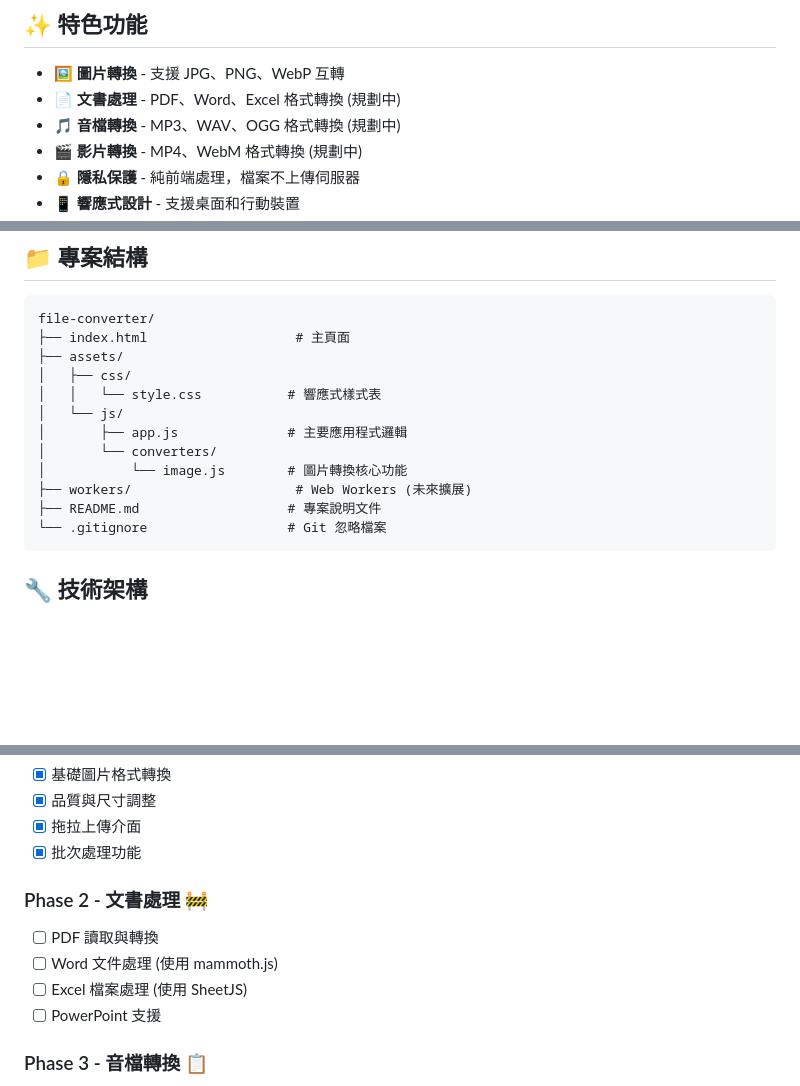
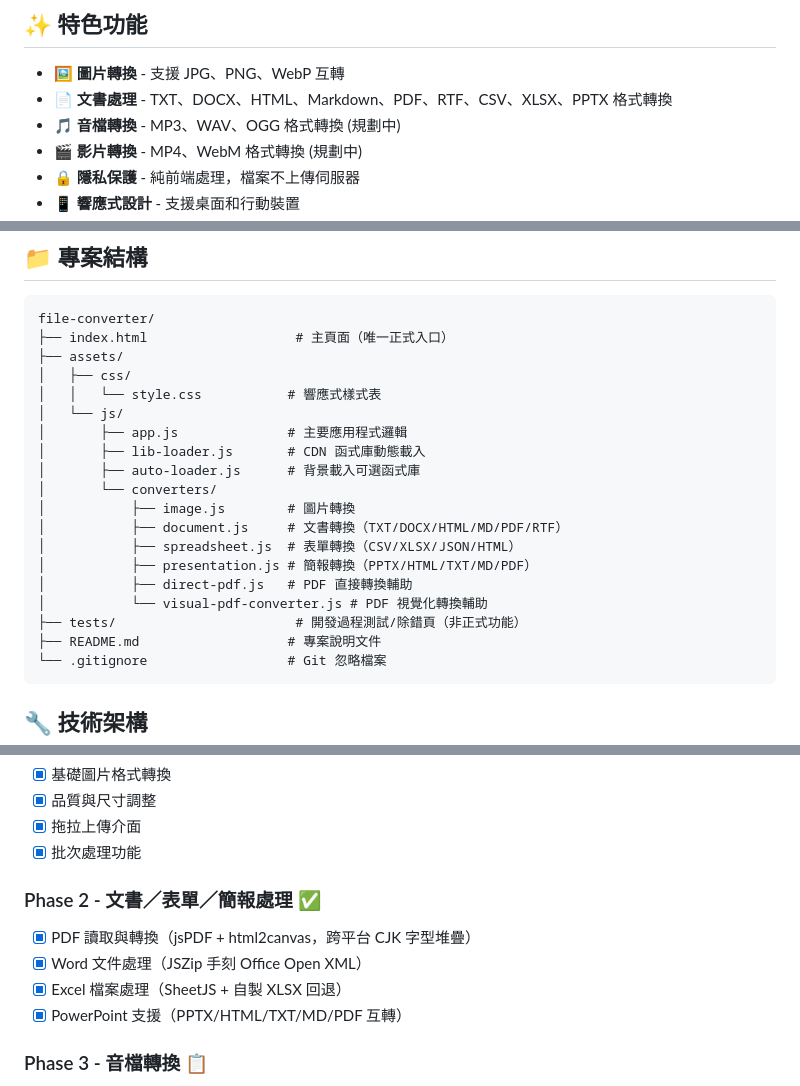
Before and after one commit to miku4ocean/file-converter, a Markdown page: README.md, 3 parts joined by grey strips. Rendered like a GitHub page; blank space fills up the shorter version.

Commit message:
docs: 同步 README 路線圖與專案結構至實際現況
Phase 2（文書/表單/簡報）已有完整實作，從 🚧 改為 ✅；
專案結構樹補上 document.js、spreadsheet.js、presentation.js 等
六支轉換器與 lib-loader/auto-loader；移除已刪的 workers/。

Co-Authored-By: Claude Opus 4.6 (1M context) <noreply@anthropic.com>

````diff
--- a/README.md
+++ b/README.md
@@ -5,7 +5,7 @@
 ## ✨ 特色功能
 
 - **🖼️ 圖片轉換** - 支援 JPG、PNG、WebP 互轉
-- **📄 文書處理** - PDF、Word、Excel 格式轉換 (規劃中)
+- **📄 文書處理** - TXT、DOCX、HTML、Markdown、PDF、RTF、CSV、XLSX、PPTX 格式轉換
 - **🎵 音檔轉換** - MP3、WAV、OGG 格式轉換 (規劃中)
 - **🎬 影片轉換** - MP4、WebM 格式轉換 (規劃中)
 - **🔒 隱私保護** - 純前端處理，檔案不上傳伺服器
@@ -42,15 +42,22 @@ npx http-server -p 8080
 
 ```
 file-converter/
-├── index.html                   # 主頁面
+├── index.html                   # 主頁面（唯一正式入口）
 ├── assets/
 │   ├── css/
 │   │   └── style.css           # 響應式樣式表
 │   └── js/
 │       ├── app.js              # 主要應用程式邏輯
+│       ├── lib-loader.js       # CDN 函式庫動態載入
+│       ├── auto-loader.js      # 背景載入可選函式庫
 │       └── converters/
-│           └── image.js        # 圖片轉換核心功能
-├── workers/                     # Web Workers (未來擴展)
+│           ├── image.js        # 圖片轉換
+│           ├── document.js     # 文書轉換（TXT/DOCX/HTML/MD/PDF/RTF）
+│           ├── spreadsheet.js  # 表單轉換（CSV/XLSX/JSON/HTML）
+│           ├── presentation.js # 簡報轉換（PPTX/HTML/TXT/MD/PDF）
+│           ├── direct-pdf.js   # PDF 直接轉換輔助
+│           └── visual-pdf-converter.js # PDF 視覺化轉換輔助
+├── tests/                       # 開發過程測試/除錯頁（非正式功能）
 ├── README.md                   # 專案說明文件
 └── .gitignore                  # Git 忽略檔案
 ```
@@ -88,11 +95,11 @@ file-converter/
 - [x] 拖拉上傳介面
 - [x] 批次處理功能
 
-### Phase 2 - 文書處理 🚧
-- [ ] PDF 讀取與轉換
-- [ ] Word 文件處理 (使用 mammoth.js)
-- [ ] Excel 檔案處理 (使用 SheetJS)
-- [ ] PowerPoint 支援
+### Phase 2 - 文書／表單／簡報處理 ✅
+- [x] PDF 讀取與轉換（jsPDF + html2canvas，跨平台 CJK 字型堆疊）
+- [x] Word 文件處理（JSZip 手刻 Office Open XML）
+- [x] Excel 檔案處理（SheetJS + 自製 XLSX 回退）
+- [x] PowerPoint 支援（PPTX/HTML/TXT/MD/PDF 互轉）
 
 ### Phase 3 - 音檔轉換 📋
 - [ ] Web Audio API 整合
````
